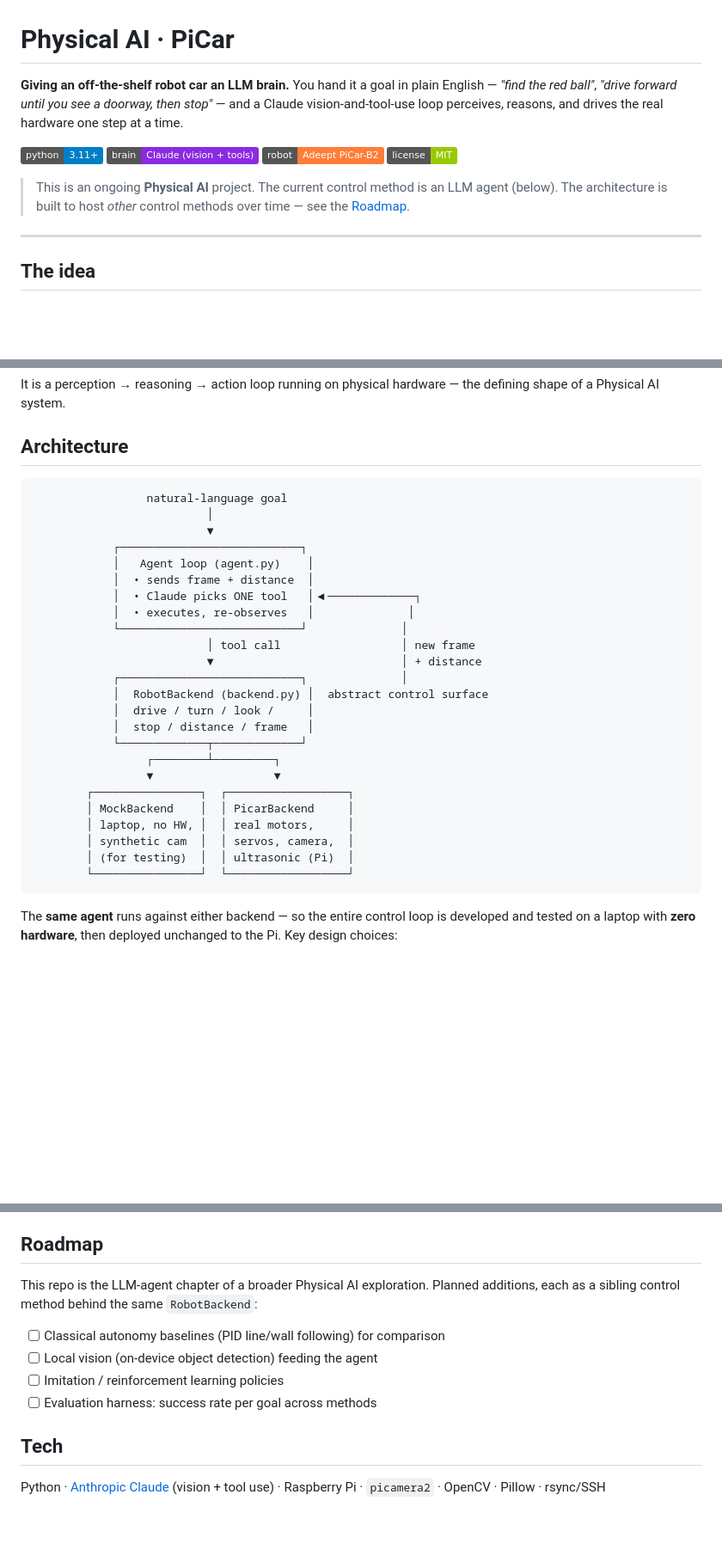
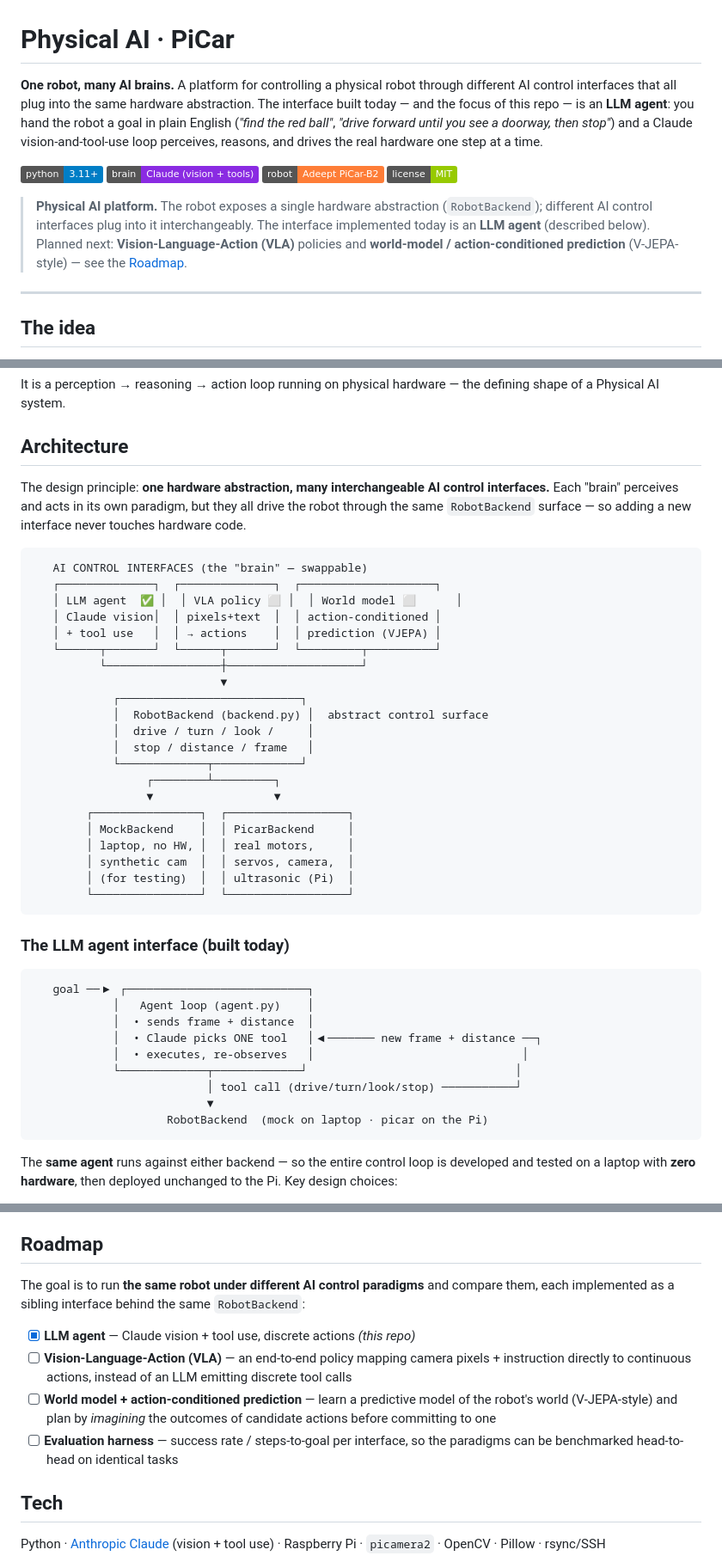
Before and after one commit to giannisp09/physical-ai-picar, a Markdown page: README.md, 3 parts joined by grey strips. Shown at 86% size. GitHub-like rendering; badges without logos; blank space fills up the shorter version.

Commit message:
Reframe as a multi-interface Physical AI platform
Position the repo as one robot controlled by swappable AI brains behind a
shared RobotBackend, with the LLM agent as the interface built today.
Roadmap now centers VLAs and world-model / action-conditioned prediction
(V-JEPA-style). Add an interface-layer architecture diagram and justify
deploy.sh as an inner-loop hardware-debugging complement to git.

Co-Authored-By: Claude Opus 4.8 (1M context) <noreply@anthropic.com>

````diff
--- a/README.md
+++ b/README.md
@@ -1,9 +1,12 @@
 # Physical AI · PiCar
 
-**Giving an off-the-shelf robot car an LLM brain.** You hand it a goal in plain
-English — *"find the red ball"*, *"drive forward until you see a doorway, then
-stop"* — and a Claude vision-and-tool-use loop perceives, reasons, and drives
-the real hardware one step at a time.
+**One robot, many AI brains.** A platform for controlling a physical robot
+through different AI control interfaces that all plug into the same hardware
+abstraction. The interface built today — and the focus of this repo — is an
+**LLM agent**: you hand the robot a goal in plain English (*"find the red
+ball"*, *"drive forward until you see a doorway, then stop"*) and a Claude
+vision-and-tool-use loop perceives, reasons, and drives the real hardware one
+step at a time.
 
 <p align="left">
   <img alt="Python" src="https://img.shields.io/badge/python-3.11%2B-blue">
@@ -12,9 +15,11 @@ the real hardware one step at a time.
   <img alt="License" src="https://img.shields.io/badge/license-MIT-green">
 </p>
 
-> This is an ongoing **Physical AI** project. The current control method is an
-> LLM agent (below). The architecture is built to host *other* control methods
-> over time — see the [Roadmap](#roadmap).
+> **Physical AI platform.** The robot exposes a single hardware abstraction
+> (`RobotBackend`); different AI control interfaces plug into it interchangeably.
+> The interface implemented today is an **LLM agent** (described below). Planned
+> next: **Vision-Language-Action (VLA)** policies and **world-model /
+> action-conditioned prediction** (V-JEPA-style) — see the [Roadmap](#roadmap).
 
 ---
 
@@ -38,19 +43,21 @@ defining shape of a Physical AI system.
 
 ## Architecture
 
+The design principle: **one hardware abstraction, many interchangeable AI
+control interfaces.** Each "brain" perceives and acts in its own paradigm, but
+they all drive the robot through the same `RobotBackend` surface — so adding a
+new interface never touches hardware code.
+
 ```
-                 natural-language goal
-                          │
-                          ▼
+   AI CONTROL INTERFACES (the "brain" — swappable)
+   ┌──────────────┐  ┌──────────────┐  ┌────────────────────┐
+   │ LLM agent  ✅ │  │ VLA policy ⬜ │  │ World model ⬜      │
+   │ Claude vision│  │ pixels+text  │  │ action-conditioned │
+   │ + tool use   │  │ → actions    │  │ prediction (VJEPA) │
+   └──────┬───────┘  └──────┬───────┘  └─────────┬──────────┘
+          └─────────────────┼────────────────────┘
+                            ▼
             ┌───────────────────────────┐
-            │   Agent loop (agent.py)    │
-            │  • sends frame + distance  │
-            │  • Claude picks ONE tool   │◀─────────────┐
-            │  • executes, re-observes   │              │
-            └───────────────────────────┘              │
-                          │ tool call                  │ new frame
-                          ▼                            │ + distance
-            ┌───────────────────────────┐              │
             │  RobotBackend (backend.py) │  abstract control surface
             │  drive / turn / look /     │
             │  stop / distance / frame   │
@@ -63,6 +70,20 @@ defining shape of a Physical AI system.
         │ synthetic cam  │  │ servos, camera,  │
         │ (for testing)  │  │ ultrasonic (Pi)  │
         └────────────────┘  └──────────────────┘
+```
+
+### The LLM agent interface (built today)
+
+```
+   goal ──▶ ┌───────────────────────────┐
+            │   Agent loop (agent.py)    │
+            │  • sends frame + distance  │
+            │  • Claude picks ONE tool   │◀─────── new frame + distance ──┐
+            │  • executes, re-observes   │                               │
+            └─────────────┬─────────────┘                               │
+                          │ tool call (drive/turn/look/stop) ───────────┘
+                          ▼
+                    RobotBackend  (mock on laptop · picar on the Pi)
 ```
 
 The **same agent** runs against either backend — so the entire control loop is
@@ -144,13 +171,19 @@ breakdown of what's mine vs. the manufacturer's.
 
 ## Roadmap
 
-This repo is the LLM-agent chapter of a broader Physical AI exploration. Planned
-additions, each as a sibling control method behind the same `RobotBackend`:
+The goal is to run **the same robot under different AI control paradigms** and
+compare them, each implemented as a sibling interface behind the same
+`RobotBackend`:
 
-- [ ] Classical autonomy baselines (PID line/wall following) for comparison
-- [ ] Local vision (on-device object detection) feeding the agent
-- [ ] Imitation / reinforcement learning policies
-- [ ] Evaluation harness: success rate per goal across methods
+- [x] **LLM agent** — Claude vision + tool use, discrete actions *(this repo)*
+- [ ] **Vision-Language-Action (VLA)** — an end-to-end policy mapping camera
+  pixels + instruction directly to continuous actions, instead of an LLM
+  emitting discrete tool calls
+- [ ] **World model + action-conditioned prediction** — learn a predictive model
+  of the robot's world (V-JEPA-style) and plan by *imagining* the outcomes of
+  candidate actions before committing to one
+- [ ] **Evaluation harness** — success rate / steps-to-goal per interface, so the
+  paradigms can be benchmarked head-to-head on identical tasks
 
 ## Tech
 
````
Also changed, not shown: other parts of README.md (+11 -5 lines).
